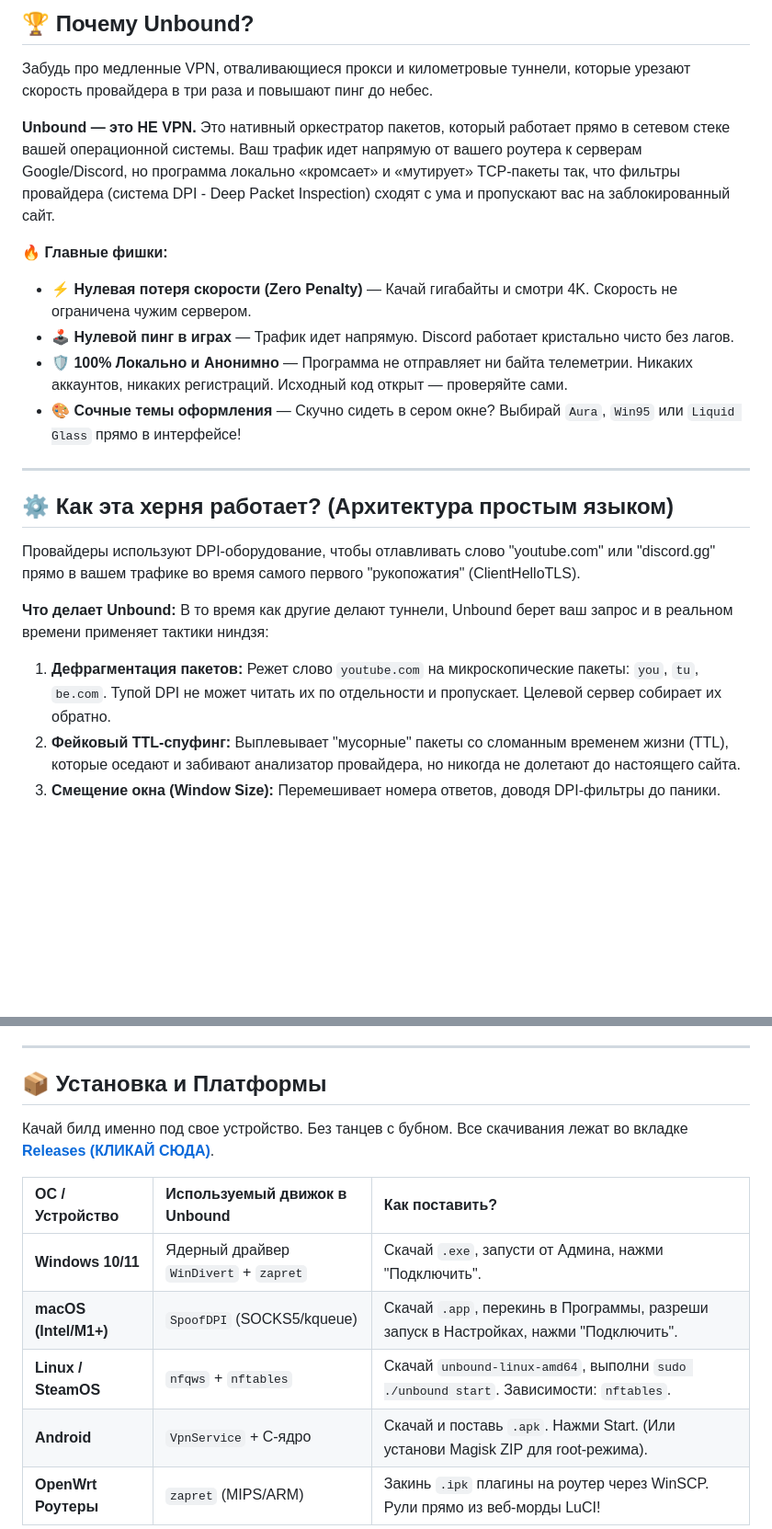
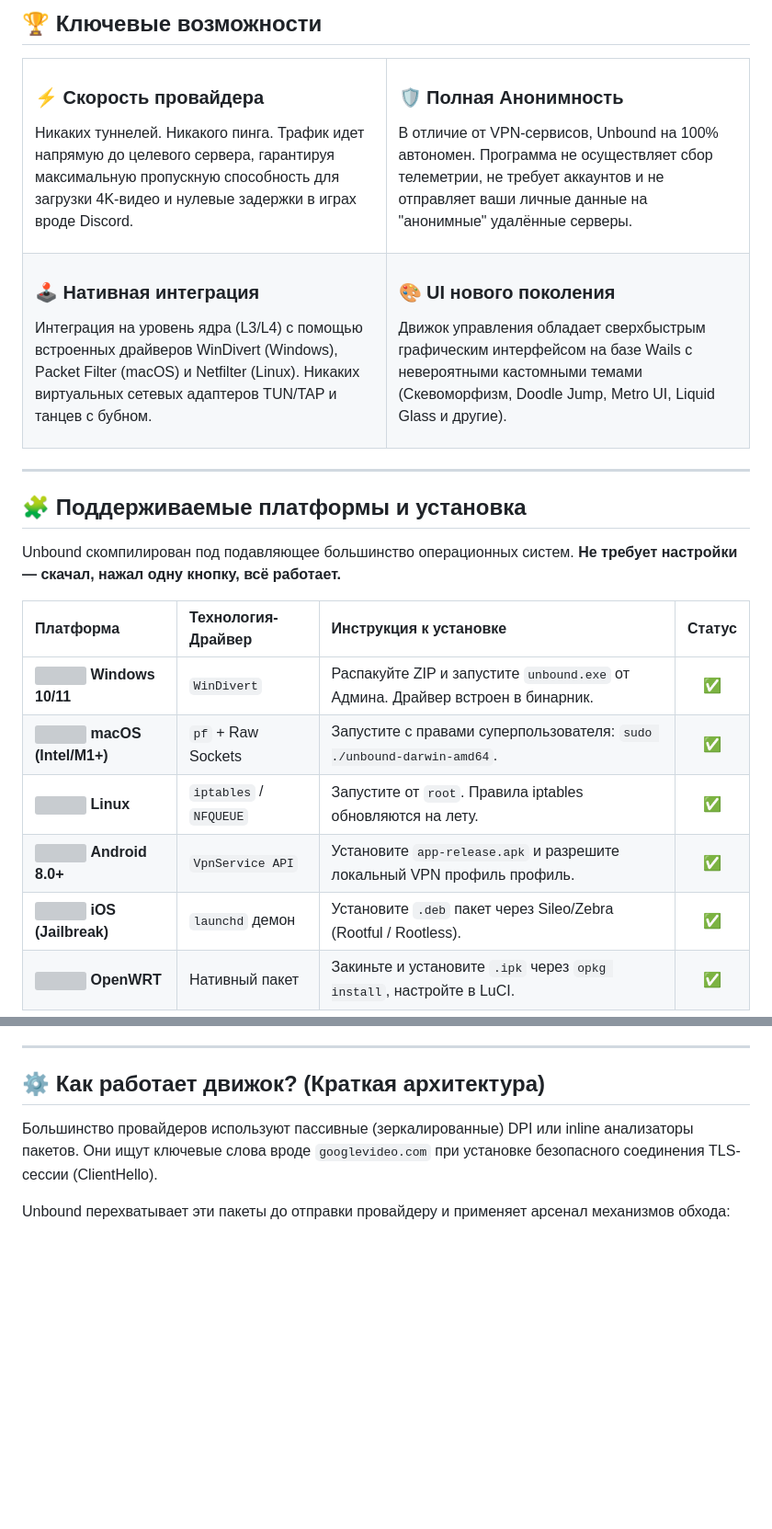
Before and after one commit to bobberdolle1/unbound, a Markdown page: README.md, 2 parts joined by grey strips. Shown at 92% size. Rendered like a GitHub page; blank space fills up the shorter version; grey boxes are pictures that could not be loaded.

Commit message:
docs: Rewrite main README.md from scratch with top-tier design

```diff
--- a/README.md
+++ b/README.md
@@ -30,26 +22,41 @@
 
-## 🏆 Почему Unbound?
+## 🏆 Ключевые возможности
 
-Забудь про медленные VPN, отваливающиеся прокси и километровые туннели, которые урезают скорость провайдера в три раза и повышают пинг до небес.
-
-**Unbound — это НЕ VPN.**
-Это нативный оркестратор пакетов, который работает прямо в сетевом стеке вашей операционной системы. Ваш трафик идет напрямую от вашего роутера к серверам Google/Discord, но программа локально «кромсает» и «мутирует» TCP-пакеты так, что фильтры провайдера (система DPI - Deep Packet Inspection) сходят с ума и пропускают вас на заблокированный сайт.
-
-🔥 **Главные фишки:**
-*   ⚡ **Нулевая потеря скорости (Zero Penalty)** — Качай гигабайты и смотри 4K. Скорость не ограничена чужим сервером.
-*   🕹️ **Нулевой пинг в играх** — Трафик идет напрямую. Discord работает кристально чисто без лагов.
-*   🛡️ **100% Локально и Анонимно** — Программа не отправляет ни байта телеметрии. Никаких аккаунтов, никаких регистраций. Исходный код открыт — проверяйте сами.
-*   🎨 **Сочные темы оформления** — Скучно сидеть в сером окне? Выбирай `Aura`, `Win95` или `Liquid Glass` прямо в интерфейсе!
+<table>
+  <tr>
+    <td width="50%">
+      <h3>⚡ Скорость провайдера</h3>
+      <p>Никаких туннелей. Никакого пинга. Трафик идет напрямую до целевого сервера, гарантируя максимальную пропускную способность для загрузки 4K-видео и нулевые задержки в играх вроде Discord.</p>
+    </td>
+    <td width="50%">
+      <h3>🛡 Полная Анонимность</h3>
+      <p>В отличие от VPN-сервисов, Unbound на 100% автономен. Программа не осуществляет сбор телеметрии, не требует аккаунтов и не отправляет ваши личные данные на "анонимные" удалённые серверы.</p>
+    </td>
+  </tr>
+  <tr>
+    <td width="50%">
+      <h3>🕹 Нативная интеграция</h3>
+      <p>Интеграция на уровень ядра (L3/L4) с помощью встроенных драйверов WinDivert (Windows), Packet Filter (macOS) и Netfilter (Linux). Никаких виртуальных сетевых адаптеров TUN/TAP и танцев с бубном.</p>
+    </td>
+    <td width="50%">
+      <h3>🎨 UI нового поколения</h3>
+      <p>Движок управления обладает сверхбыстрым графическим интерфейсом на базе Wails с невероятными кастомными темами (Скевоморфизм, Doodle Jump, Metro UI, Liquid Glass и другие).</p>
+    </td>
+  </tr>
+</table>
 
 ---
 
-## ⚙️ Как эта херня работает? (Архитектура простым языком)
+## 🧩 Поддерживаемые платформы и установка
 
-Провайдеры используют DPI-оборудование, чтобы отлавливать слово "youtube.com" или "discord.gg" прямо в вашем трафике во время самого первого "рукопожатия" (ClientHelloTLS).
+Unbound скомпилирован под подавляющее большинство операционных систем. **Не требует настройки — скачал, нажал одну кнопку, всё работает.**
 
-**Что делает Unbound:**
-В то время как другие делают туннели, Unbound берет ваш запрос и в реальном времени применяет тактики ниндзя:
-1. **Дефрагментация пакетов:** Режет слово `youtube.com` на микроскопические пакеты: `you`, `tu`, `be.com`. Тупой DPI не может читать их по отдельности и пропускает. Целевой сервер собирает их обратно.
-2. **Фейковый TTL-спуфинг:** Выплевывает "мусорные" пакеты со сломанным временем жизни (TTL), которые оседают и забивают анализатор провайдера, но никогда не долетают до настоящего сайта.
-3. **Смещение окна (Window Size):** Перемешивает номера ответов, доводя DPI-фильтры до паники.
+| Платформа | Технология-Драйвер | Инструкция к установке | Статус |
+| :--- | :--- | :--- | :---: |
+| <img src="https://simpleicons.org/icons/windows.svg" width="16"/> **Windows 10/11** | `WinDivert` | Распакуйте ZIP и запустите `unbound.exe` от Админа. Драйвер встроен в бинарник. | ✅ |
+| <img src="https://simpleicons.org/icons/apple.svg" width="16"/> **macOS (Intel/M1+)** | `pf` + Raw Sockets | Запустите с правами суперпользователя: `sudo ./unbound-darwin-amd64`. | ✅ |
+| <img src="https://simpleicons.org/icons/linux.svg" width="16"/> **Linux** | `iptables` / `NFQUEUE` | Запустите от `root`. Правила iptables обновляются на лету. | ✅ |
+| <img src="https://simpleicons.org/icons/android.svg" width="16"/> **Android 8.0+** | `VpnService API` | Установите `app-release.apk` и разрешите локальный VPN профиль профиль. | ✅ |
+| <img src="https://simpleicons.org/icons/ios.svg" width="16"/> **iOS (Jailbreak)** | `launchd` демон | Установите `.deb` пакет через Sileo/Zebra (Rootful / Rootless). | ✅ |
+| <img src="https://simpleicons.org/icons/openwrt.svg" width="16"/> **OpenWRT** | Нативный пакет | Закиньте и установите `.ipk` через `opkg install`, настройте в LuCI. | ✅ |
 
@@ -68,15 +64,9 @@ graph LR
 
 ---
 
-## 📦 Установка и Платформы
+## ⚙️ Как работает движок? (Краткая архитектура)
 
-Качай билд именно под свое устройство. Без танцев с бубном. Все скачивания лежат во вкладке **[Releases (КЛИКАЙ СЮДА)](https://github.com/bobberdolle1/unbound/releases/latest)**.
+Большинство провайдеров используют пассивные (зеркалированные) DPI или inline анализаторы пакетов. Они ищут ключевые слова вроде `googlevideo.com` при установке безопасного соединения TLS-сессии (ClientHello).
 
-| ОС / Устройство | Используемый движок в Unbound | Как поставить? |
-| :--- | :--- | :--- |
-| **Windows 10/11** | Ядерный драйвер `WinDivert` + `zapret` | Скачай `.exe`, запусти от Админа, нажми "Подключить". |
-| **macOS (Intel/M1+)** | `SpoofDPI` (SOCKS5/kqueue) | Скачай `.app`, перекинь в Программы, разреши запуск в Настройках, нажми "Подключить". |
-| **Linux / SteamOS** | `nfqws` + `nftables` | Скачай `unbound-linux-amd64`, выполни `sudo ./unbound start`. Зависимости: `nftables`. |
-| **Android** | `VpnService` + C-ядро | Скачай и поставь `.apk`. Нажми Start. (Или установи Magisk ZIP для root-режима). |
-| **OpenWrt Роутеры**| `zapret` (MIPS/ARM) | Закинь `.ipk` плагины на роутер через WinSCP. Рули прямо из веб-морды LuCI! |
+Unbound перехватывает эти пакеты до отправки провайдеру и применяет арсенал механизмов обхода:
 
```
Also changed, not shown: other parts of README.md (+54 -53 lines).
